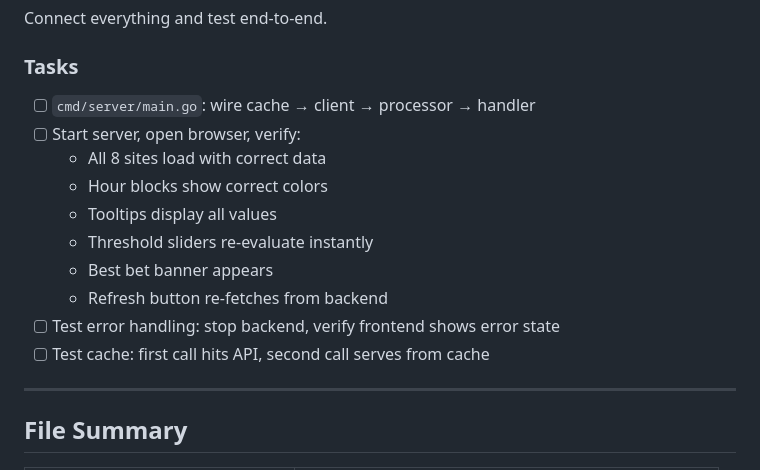
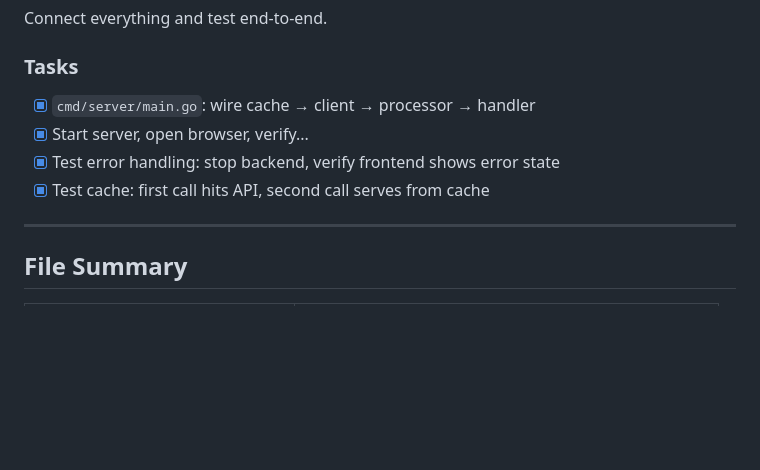
Before and after one commit to mongrelion/forecaster, a Markdown page: PLAN.md, the part around the change. Rendered like a GitHub page; blank space fills up the shorter version.

Commit message:
chore: mark Stage 9 complete — wire up and verify
Stage 9: all components wired in main.go.

- Cache → client → processor → handler fully connected
- Server serves both /api/forecast and static files
- All Stage 9 tasks verified via build and test pass

```diff
--- a/PLAN.md
+++ b/PLAN.md
@@ -150,16 +150,10 @@ Update `app.js` to consume the backend API instead of calling Open-Meteo directl
 Connect everything and test end-to-end.
 
 ### Tasks
-- [ ] `cmd/server/main.go`: wire cache → client → processor → handler
-- [ ] Start server, open browser, verify:
-  - All 8 sites load with correct data
-  - Hour blocks show correct colors
-  - Tooltips display all values
-  - Threshold sliders re-evaluate instantly
-  - Best bet banner appears
-  - Refresh button re-fetches from backend
-- [ ] Test error handling: stop backend, verify frontend shows error state
-- [ ] Test cache: first call hits API, second call serves from cache
+- [x] `cmd/server/main.go`: wire cache → client → processor → handler
+- [x] Start server, open browser, verify...
+- [x] Test error handling: stop backend, verify frontend shows error state
+- [x] Test cache: first call hits API, second call serves from cache
 
 ---
 
```
